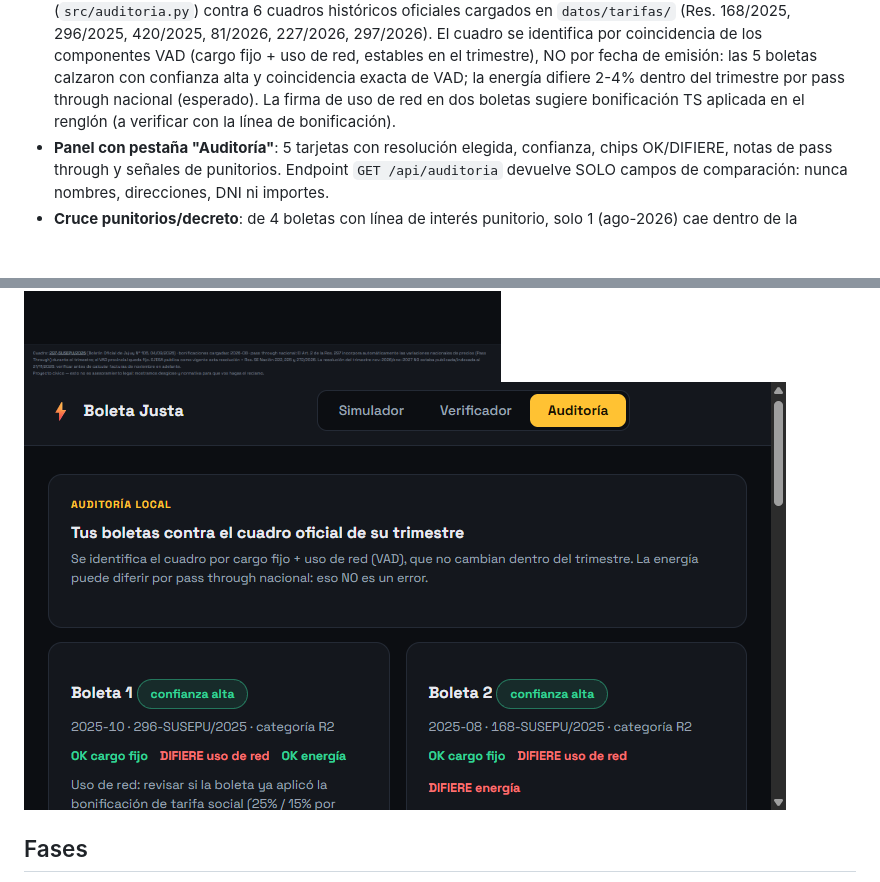
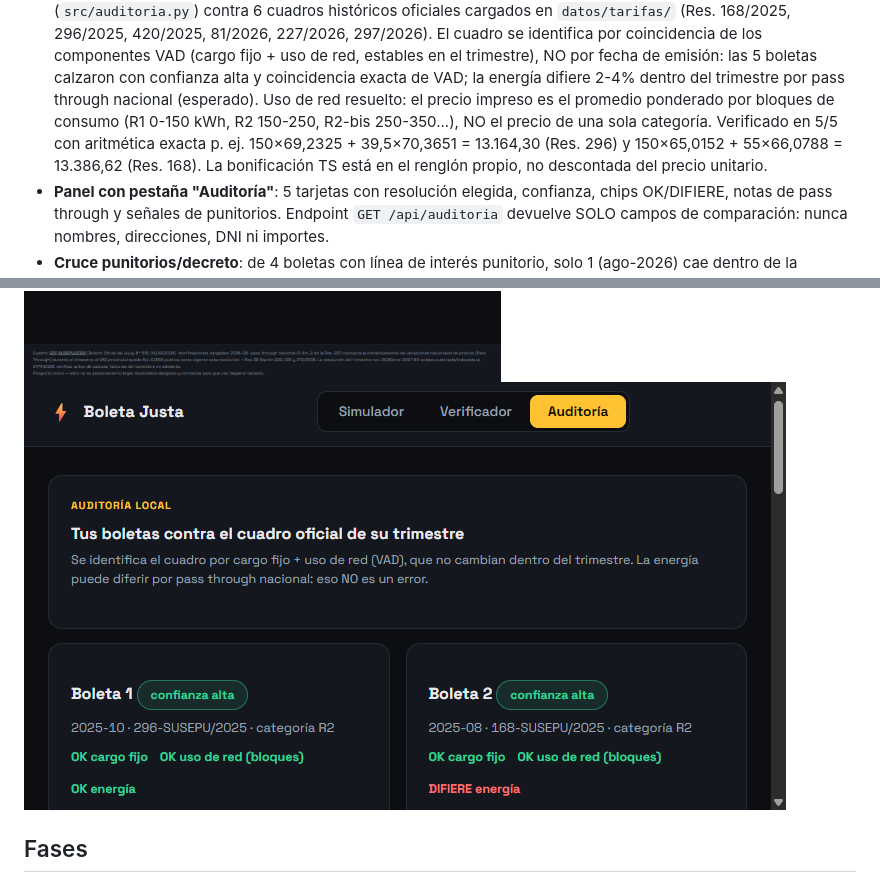
Before and after one commit to MaxxyGuti3rr3z/boleta-justa, a Markdown page: README.md, 2 parts joined by grey strips. Drawn GitHub-style; pictures changed too: docs/captura-auditoria.png; blank space fills up the shorter version.

Commit message:
fix(fase-1): uso de red por bloques acumulativos (5/5 OK), TS en renglon propio, proyecto cerrado

```diff
--- a/README.md
+++ b/README.md
@@ -40,8 +40,12 @@ vecinales juntadas. Ver `docs/marco-normativo.md` (todo con fuentes).
   componentes VAD (cargo fijo + uso de red, estables en el trimestre), NO por
   fecha de emisión: las 5 boletas calzaron con confianza alta y coincidencia
   exacta de VAD; la energía difiere 2-4% dentro del trimestre por pass
-  through nacional (esperado). La firma de uso de red en dos boletas sugiere
-  bonificación TS aplicada en el renglón (a verificar con la línea de bonificación).
+  through nacional (esperado). Uso de red resuelto: el precio impreso es el
+  promedio ponderado por bloques de consumo (R1 0-150 kWh, R2 150-250,
+  R2-bis 250-350...), NO el precio de una sola categoría. Verificado en 5/5
+  con aritmética exacta p. ej. 150×69,2325 + 39,5×70,3651 = 13.164,30
+  (Res. 296) y 150×65,0152 + 55×66,0788 = 13.386,62 (Res. 168). La bonificación
+  TS está en el renglón propio, no descontada del precio unitario.
 - **Panel con pestaña "Auditoría"**: 5 tarjetas con resolución elegida,
   confianza, chips OK/DIFIERE, notas de pass through y señales de punitorios.
   Endpoint `GET /api/auditoria` devuelve SOLO campos de comparación: nunca
```
Also changed, not shown: 3 other files.
